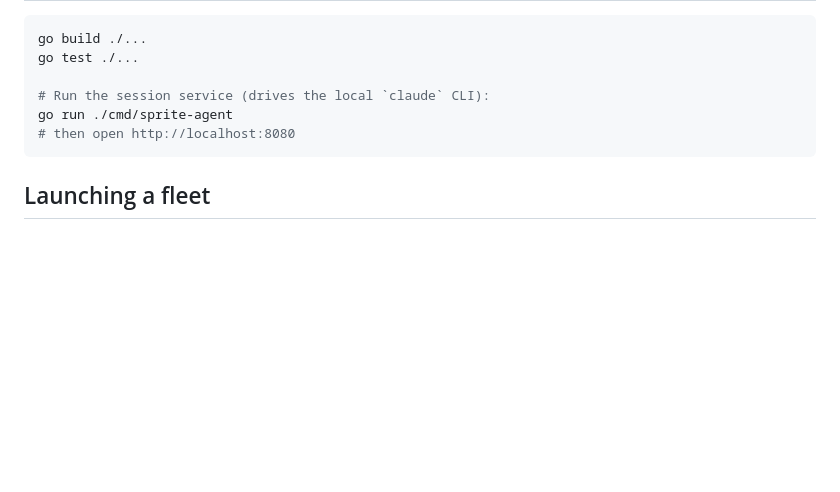
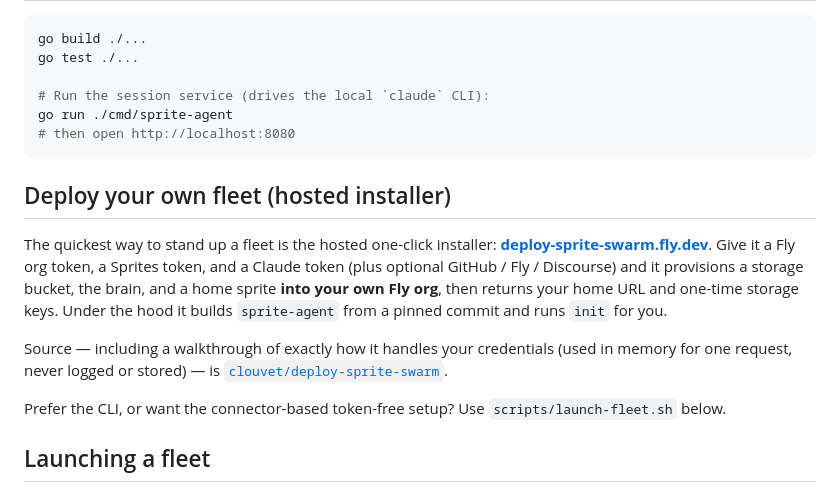
Before and after one commit to clouvet/sprite-swarm, a Markdown page: README.md, the part around the change. Rendered like a GitHub page; blank space fills up the shorter version.

Commit message:
README: add hosted one-click installer (deploy-sprite-swarm.fly.dev) (#103)
Document the hosted installer as the quickest way to stand up a fleet,
alongside the existing scripts/launch-fleet.sh CLI path.

Co-authored-by: Sprite <noreply@sprites.dev>
Co-authored-by: Claude Opus 4.8 <noreply@anthropic.com>

````diff
--- a/README.md
+++ b/README.md
@@ -153,6 +153,19 @@ go run ./cmd/sprite-agent
 # then open http://localhost:8080
 ```
 
+## Deploy your own fleet (hosted installer)
+
+The quickest way to stand up a fleet is the hosted one-click installer:
+**[deploy-sprite-swarm.fly.dev](https://deploy-sprite-swarm.fly.dev)**. Give it a Fly org token, a
+Sprites token, and a Claude token (plus optional GitHub / Fly / Discourse) and it provisions a storage
+bucket, the brain, and a home sprite **into your own Fly org**, then returns your home URL and one-time
+storage keys. Under the hood it builds `sprite-agent` from a pinned commit and runs `init` for you.
+
+Source — including a walkthrough of exactly how it handles your credentials (used in memory for one
+request, never logged or stored) — is [`clouvet/deploy-sprite-swarm`](https://github.com/clouvet/deploy-sprite-swarm).
+
+Prefer the CLI, or want the connector-based token-free setup? Use `scripts/launch-fleet.sh` below.
+
 ## Launching a fleet
 
 Pre-reqs (once, in the Sprites dashboard): a Tigris bucket + an `s3_object_store` connector pointing
````
